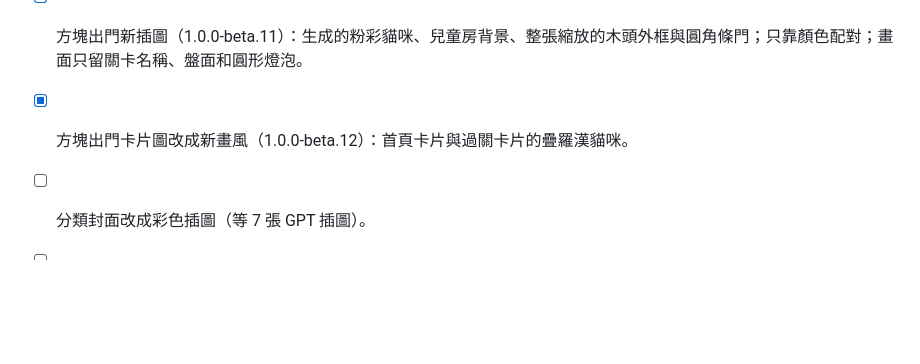
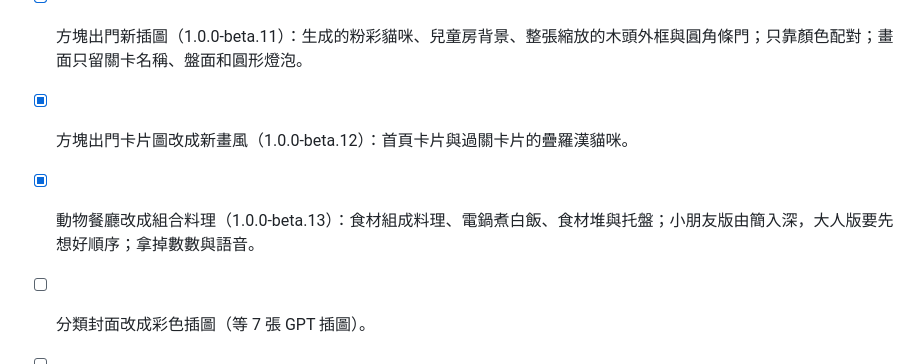
Before and after one commit to KakuKain/little-art-studio, a Markdown page: docs/STRUCTURE-ROADMAP.md, the part around the change. Rendered like a GitHub page; blank space fills up the shorter version.

```diff
--- a/docs/STRUCTURE-ROADMAP.md
+++ b/docs/STRUCTURE-ROADMAP.md
@@ -74,6 +74,7 @@
 - [x] 第四輪修繕（1.0.0-beta.9）：著色「完成」卡片與音效、動物餐廳數數、貓咪撞牆回饋、首頁卡片唸名稱、相簿只放有內容的作品與家長刪除、選關卡分頁、小朋友難度放緩、方塊出門大人版。
 - [x] 方塊出門新插圖（1.0.0-beta.11）：生成的粉彩貓咪、兒童房背景、整張縮放的木頭外框與圓角條門；只靠顏色配對；畫面只留關卡名稱、盤面和圓形燈泡。
 - [x] 方塊出門卡片圖改成新畫風（1.0.0-beta.12）：首頁卡片與過關卡片的疊羅漢貓咪。
+- [x] 動物餐廳改成組合料理（1.0.0-beta.13）：食材組成料理、電鍋煮白飯、食材堆與托盤；小朋友版由簡入深，大人版要先想好順序；拿掉數數與語音。
 - [ ] 分類封面改成彩色插圖（等 7 張 GPT 插圖）。
 - [ ] 縮圖依線稿裁切：實測主角只放大 1%（最多 4%），且會讓離線包需要重新下載，暫不做。
 - [ ] Android 實機驗證遊戲操作與改名後的安裝名稱、圖示。
```
Also changed, not shown: docs/UI-SPEC.md (+1 -1 lines), docs/VERIFICATION.md (+24 -0 lines).
